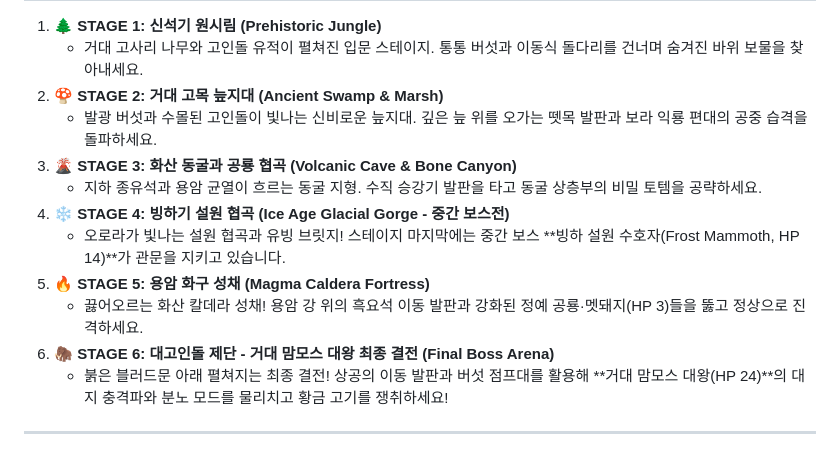
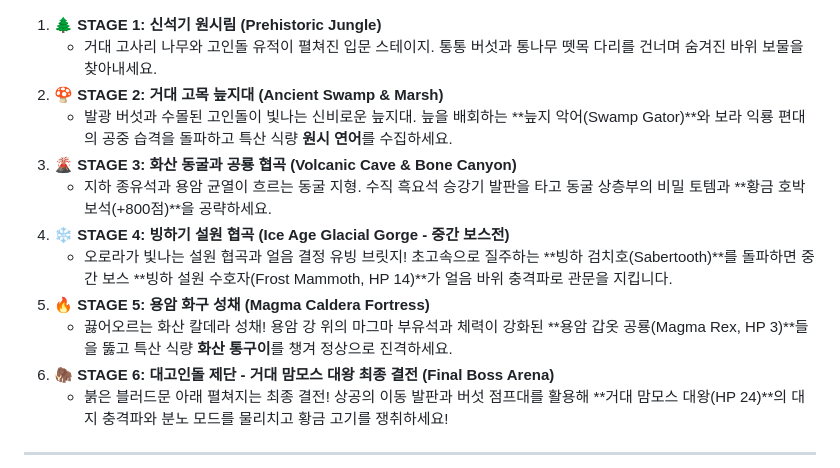
Before and after one commit to jeiel85/goindol, a Markdown page: README.md, the part around one of its changes. Rendered like a GitHub page.

```diff
--- a/README.md
+++ b/README.md
@@ -58,13 +64,13 @@
 1. **🌲 STAGE 1: 신석기 원시림 (Prehistoric Jungle)**
-   - 거대 고사리 나무와 고인돌 유적이 펼쳐진 입문 스테이지. 통통 버섯과 이동식 돌다리를 건너며 숨겨진 바위 보물을 찾아내세요.
+   - 거대 고사리 나무와 고인돌 유적이 펼쳐진 입문 스테이지. 통통 버섯과 통나무 뗏목 다리를 건너며 숨겨진 바위 보물을 찾아내세요.
 2. **🍄 STAGE 2: 거대 고목 늪지대 (Ancient Swamp & Marsh)**
-   - 발광 버섯과 수몰된 고인돌이 빛나는 신비로운 늪지대. 깊은 늪 위를 오가는 뗏목 발판과 보라 익룡 편대의 공중 습격을 돌파하세요.
+   - 발광 버섯과 수몰된 고인돌이 빛나는 신비로운 늪지대. 늪을 배회하는 **늪지 악어(Swamp Gator)**와 보라 익룡 편대의 공중 습격을 돌파하고 특산 식량 **원시 연어**를 수집하세요.
 3. **🌋 STAGE 3: 화산 동굴과 공룡 협곡 (Volcanic Cave & Bone Canyon)**
-   - 지하 종유석과 용암 균열이 흐르는 동굴 지형. 수직 승강기 발판을 타고 동굴 상층부의 비밀 토템을 공략하세요.
+   - 지하 종유석과 용암 균열이 흐르는 동굴 지형. 수직 흑요석 승강기 발판을 타고 동굴 상층부의 비밀 토템과 **황금 호박 보석(+800점)**을 공략하세요.
 4. **❄️ STAGE 4: 빙하기 설원 협곡 (Ice Age Glacial Gorge - 중간 보스전)**
-   - 오로라가 빛나는 설원 협곡과 유빙 브릿지! 스테이지 마지막에는 중간 보스 **빙하 설원 수호자(Frost Mammoth, HP 14)**가 관문을 지키고 있습니다.
+   - 오로라가 빛나는 설원 협곡과 얼음 결정 유빙 브릿지! 초고속으로 질주하는 **빙하 검치호(Sabertooth)**를 돌파하면 중간 보스 **빙하 설원 수호자(Frost Mammoth, HP 14)**가 얼음 바위 충격파로 관문을 지킵니다.
 5. **🔥 STAGE 5: 용암 화구 성채 (Magma Caldera Fortress)**
-   - 끓어오르는 화산 칼데라 성채! 용암 강 위의 흑요석 이동 발판과 강화된 정예 공룡·멧돼지(HP 3)들을 뚫고 정상으로 진격하세요.
+   - 끓어오르는 화산 칼데라 성채! 용암 강 위의 마그마 부유석과 체력이 강화된 **용암 갑옷 공룡(Magma Rex, HP 3)**들을 뚫고 특산 식량 **화산 통구이**를 챙겨 정상으로 진격하세요.
 6. **🦣 STAGE 6: 대고인돌 제단 - 거대 맘모스 대왕 최종 결전 (Final Boss Arena)**
    - 붉은 블러드문 아래 펼쳐지는 최종 결전! 상공의 이동 발판과 버섯 점프대를 활용해 **거대 맘모스 대왕(HP 24)**의 대지 충격파와 분노 모드를 물리치고 황금 고기를 쟁취하세요!
 
```
Also changed, not shown: other parts of README.md (+6 -0 lines), assets/world_map.png (added), 6 other files.
